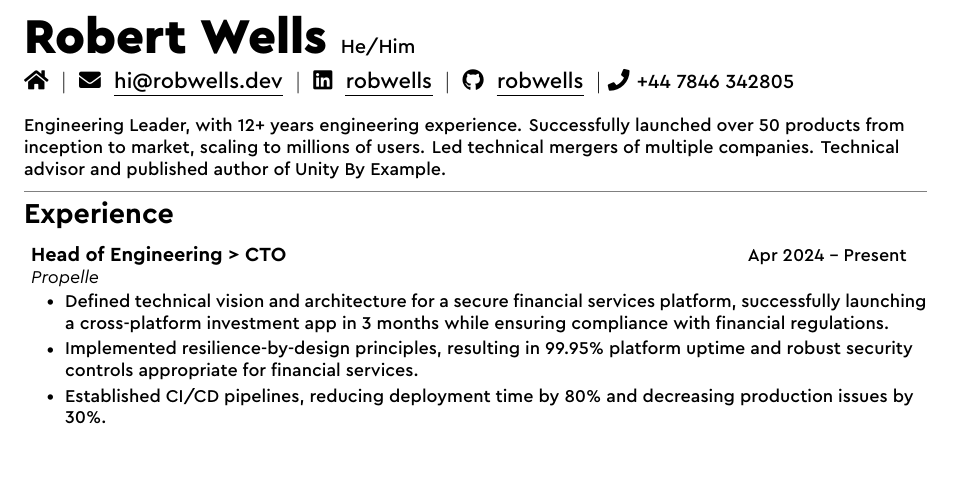
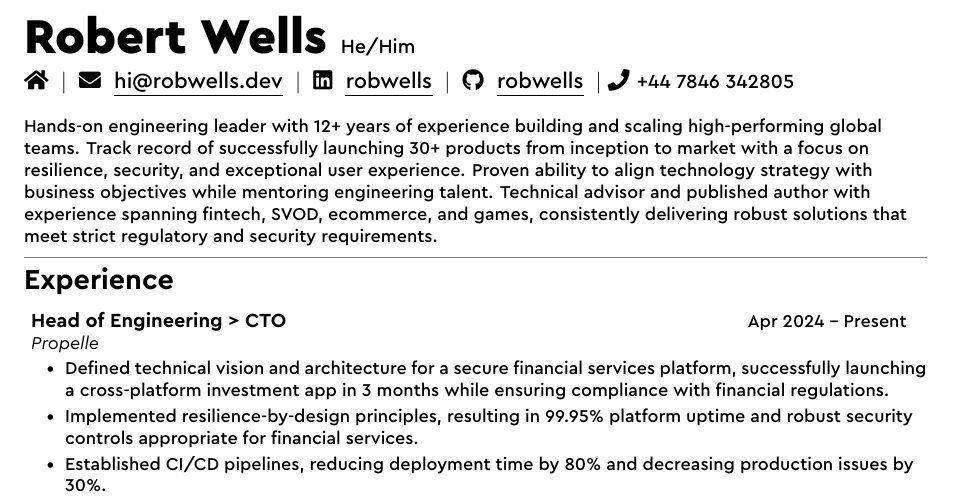
Before and after one commit to robiwells/cv, a LaTeX CV (cv.tex, which reads sections/summary.tex): part of page 1 of 2, cut so that both start at the same text, the shorter picture padded with empty space. Compiled offline with XeLaTeX.

Commit message:
Updated summary

```diff
--- a/sections/summary.tex
+++ b/sections/summary.tex
@@ -1,3 +1,3 @@
-%\section{Summary}
+% \section{Summary}
 \linebreak \newline
-\myText{Engineering Leader, with 12+ years engineering experience. Successfully launched over 50 products from inception to market, scaling to millions of users. Led technical mergers of multiple companies. Technical advisor and published author of Unity By Example.}
+\myText{Hands-on engineering leader with 12+ years of experience building and scaling high-performing global teams. Track record of successfully launching 30+ products from inception to market with a focus on resilience, security, and exceptional user experience. Proven ability to align technology strategy with business objectives while mentoring engineering talent. Technical advisor and published author with experience spanning fintech, SVOD, ecommerce, and games, consistently delivering robust solutions that meet strict regulatory and security requirements.}
```
